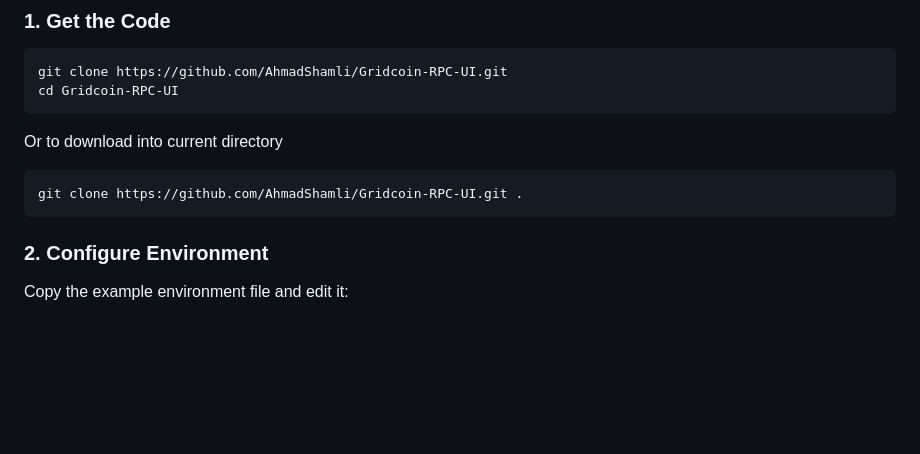
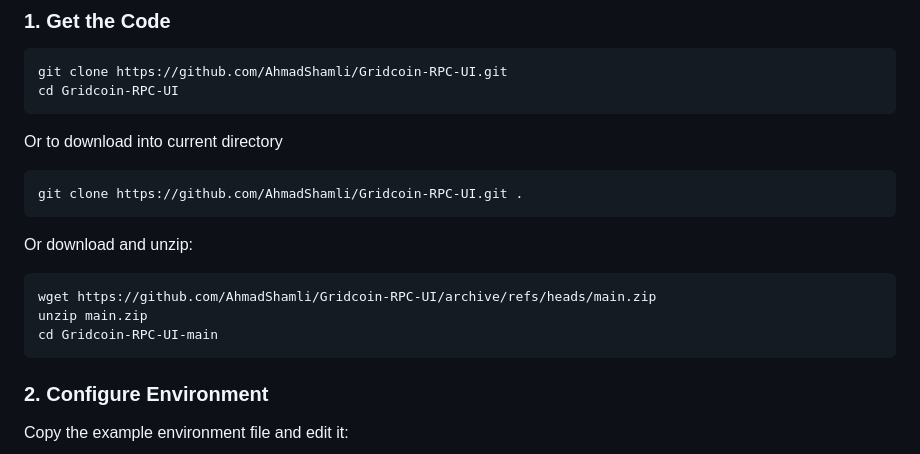
Before and after one commit to AhmadShamli/Gridcoin-RPC-UI, a Markdown page: README.md, the part around the change. Drawn GitHub-style; blank space fills up the shorter version.

Commit message:
docs: Add alternative installation instructions using wget and unzip.

````diff
--- a/README.md
+++ b/README.md
@@ -35,6 +35,13 @@ A modern, beautiful web dashboard for monitoring and managing your Gridcoin wall
  Or to download into current directory
  ```bash
  git clone https://github.com/AhmadShamli/Gridcoin-RPC-UI.git .
+ ```
+
+ Or download and unzip:
+ ```bash
+ wget https://github.com/AhmadShamli/Gridcoin-RPC-UI/archive/refs/heads/main.zip
+ unzip main.zip
+ cd Gridcoin-RPC-UI-main
  ```
  ### 2. Configure Environment
 
````
